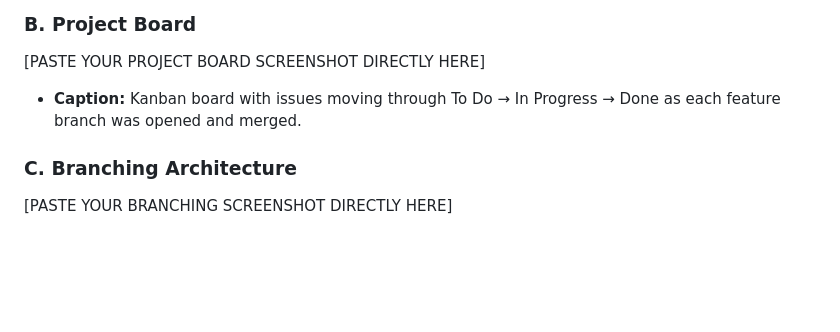
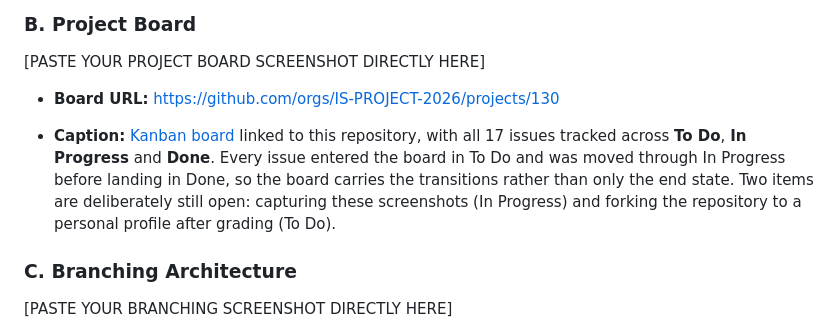
Before and after one commit to IS-PROJECT-2026/sokoni-storefront-169276, a Markdown page: submission.md, the part around the change. Drawn GitHub-style; blank space fills up the shorter version.

Commit message:
docs: link the project board in the submission report
Records the board URL and the column distribution so the board can be found
without hunting through the organisation's project list.

Refs #34

```diff
--- a/submission.md
+++ b/submission.md
@@ -59,7 +59,9 @@ A second, more serious slip is worth recording. My first branch protection rule
 
 [PASTE YOUR PROJECT BOARD SCREENSHOT DIRECTLY HERE]
 
-* **Caption:** Kanban board with issues moving through To Do → In Progress → Done as each feature branch was opened and merged.
+* **Board URL:** https://github.com/orgs/IS-PROJECT-2026/projects/130
+
+* **Caption:** [Kanban board](https://github.com/orgs/IS-PROJECT-2026/projects/130) linked to this repository, with all 17 issues tracked across **To Do**, **In Progress** and **Done**. Every issue entered the board in To Do and was moved through In Progress before landing in Done, so the board carries the transitions rather than only the end state. Two items are deliberately still open: capturing these screenshots (In Progress) and forking the repository to a personal profile after grading (To Do).
 
 ### C. Branching Architecture
 
```
